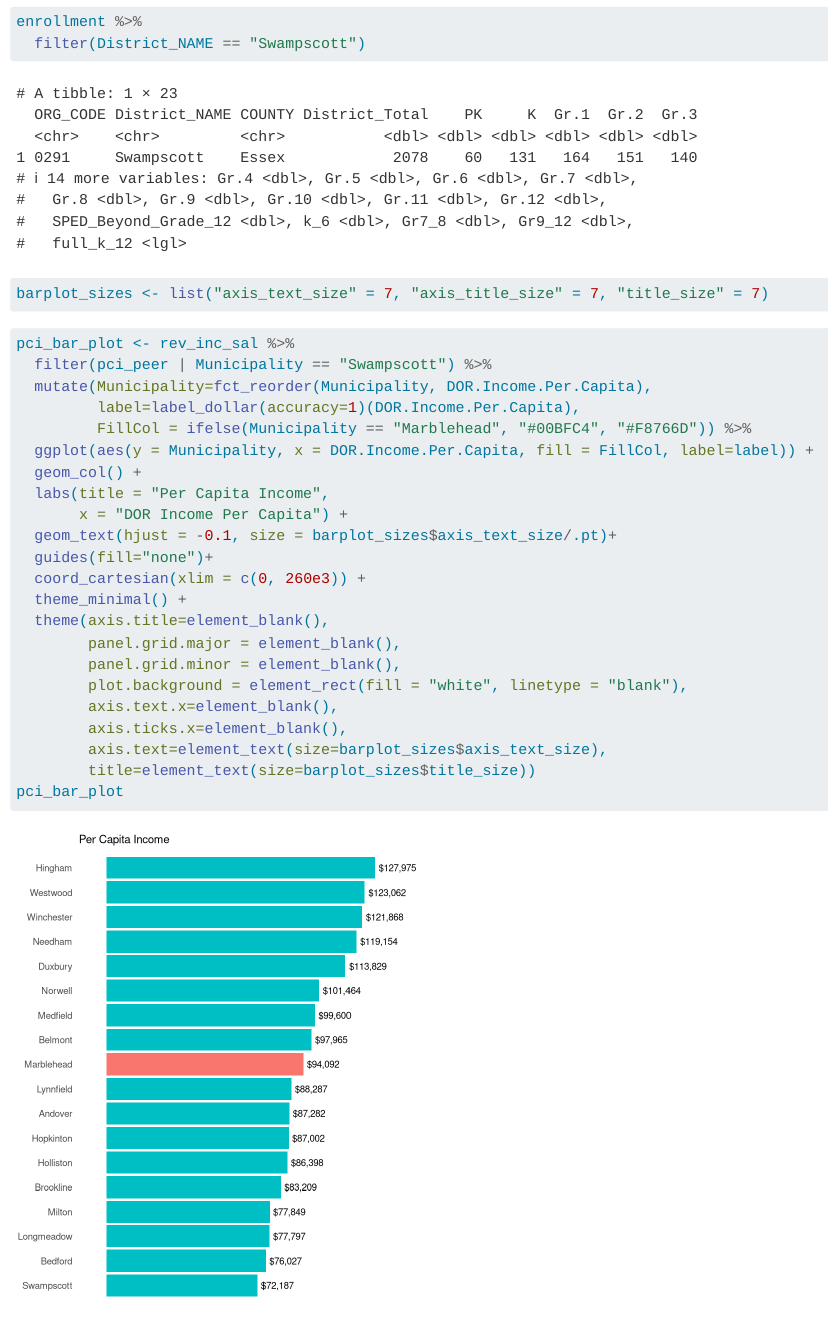
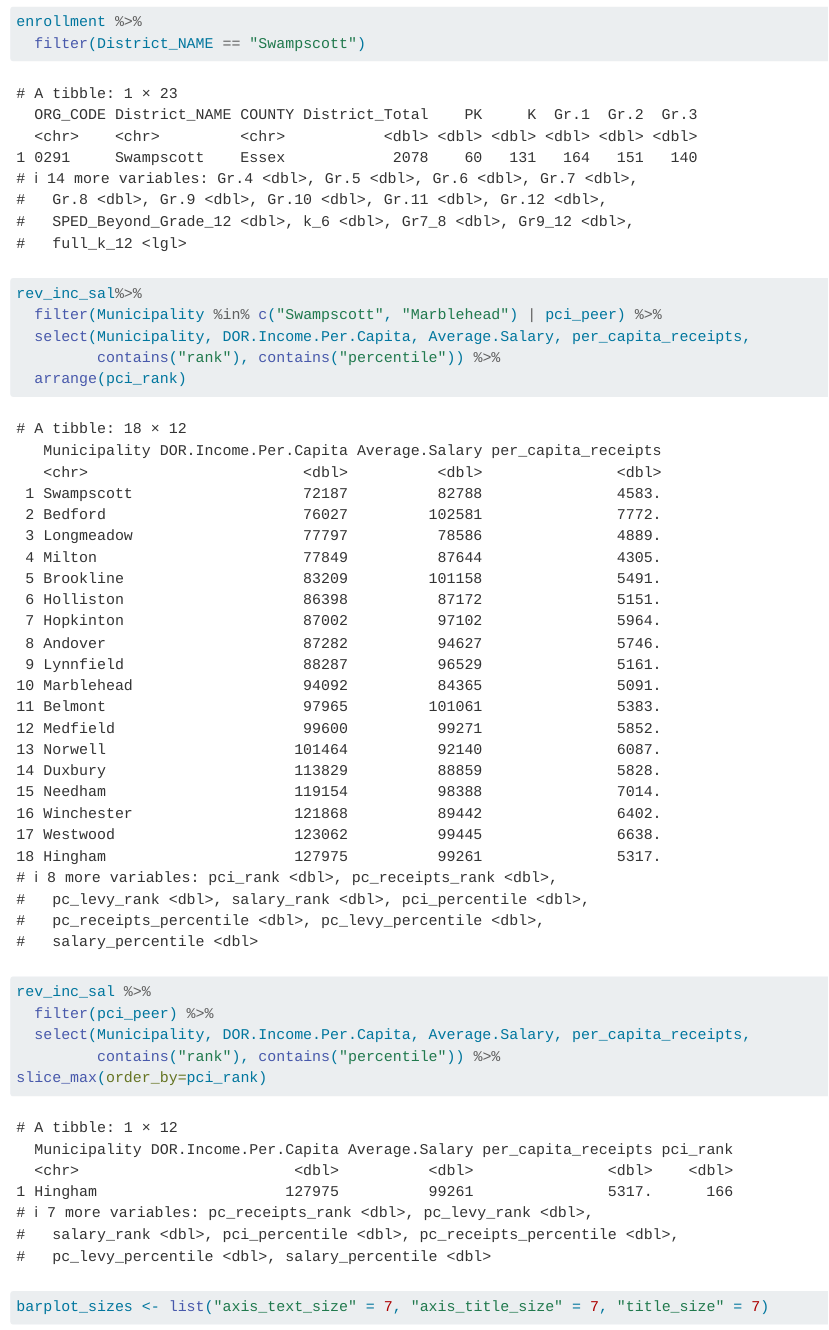
Before and after one commit to mcaselli/MHD, a Quarto document (swampscott.qmd): the page in a window 1100 px wide, from 1560 px down. Rendered offline with R 4.5, knitr and Pandoc in place of Quarto, with nearby package versions.

Commit message:
get rank info for swampscott

````diff
--- a/swampscott.qmd
+++ b/swampscott.qmd
@@ -24,10 +24,31 @@ enrollment %>%
   filter(District_NAME == "Swampscott")
 ```
 
+```{r}
+rev_inc_sal%>%
+  filter(Municipality %in% c("Swampscott", "Marblehead") | pci_peer) %>%
+  select(Municipality, DOR.Income.Per.Capita, Average.Salary, per_capita_receipts,
+         contains("rank"), contains("percentile")) %>%
+  arrange(pci_rank)
+```
+
+```{r}
+rev_inc_sal %>%
+  filter(pci_peer) %>%
+  select(Municipality, DOR.Income.Per.Capita, Average.Salary, per_capita_receipts,
+         contains("rank"), contains("percentile")) %>%
+slice_max(order_by=pci_rank)
+
+```
+
+
 
 ```{r}
 barplot_sizes <- list("axis_text_size" = 7, "axis_title_size" = 7, "title_size" = 7)
 ```
+
+
+
 
 
 ```{r}
````
